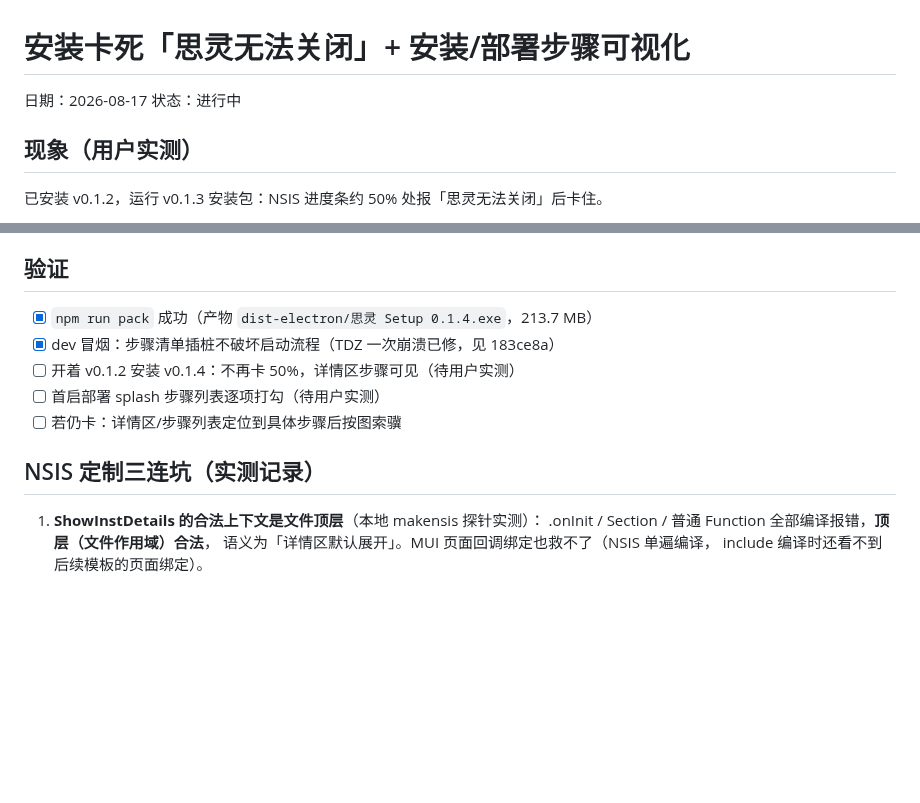
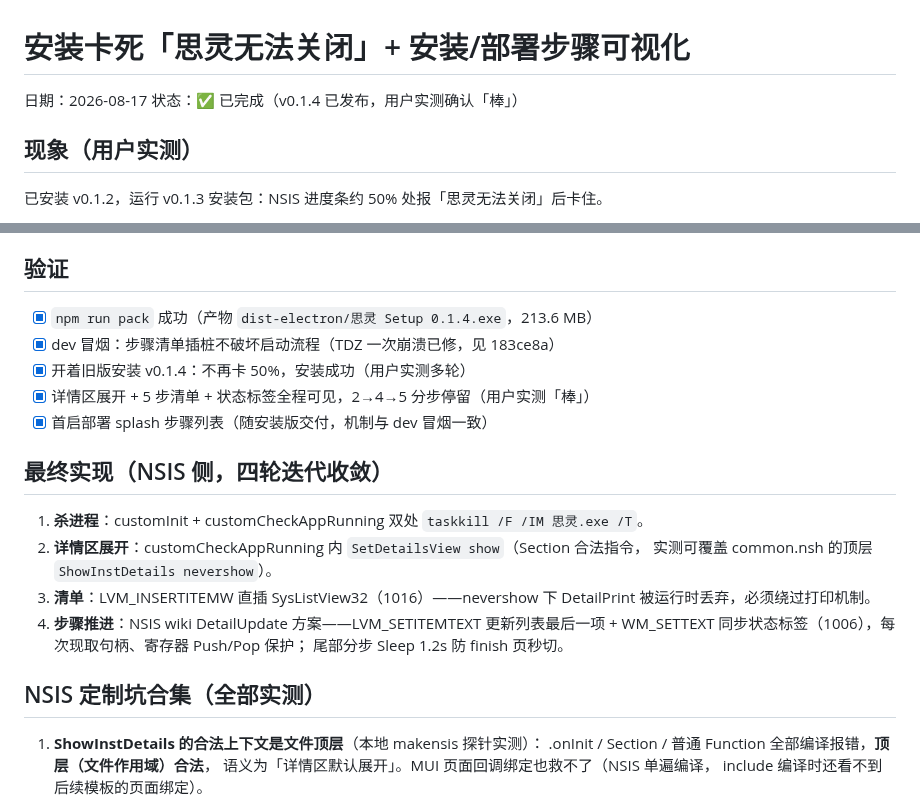
Before and after one commit to Max-Null/seek-soul-in-darkness, a Markdown page: docs/决策/2026-08-17-安装卡死关闭失败-步骤可视化.md, 2 parts joined by grey strips. Drawn GitHub-style; blank space fills up the shorter version.

```diff
--- a/docs/决策/2026-08-17-安装卡死关闭失败-步骤可视化.md
+++ b/docs/决策/2026-08-17-安装卡死关闭失败-步骤可视化.md
@@ -1,7 +1,7 @@
 # 安装卡死「思灵无法关闭」+ 安装/部署步骤可视化
 
 日期：2026-08-17
-状态：进行中
+状态：✅ 已完成（v0.1.4 已发布，用户实测确认「棒」）
 
 ## 现象（用户实测）
 
@@ -42,13 +42,24 @@
 
 ## 验证
 
-- [x] `npm run pack` 成功（产物 `dist-electron/思灵 Setup 0.1.4.exe`，213.7 MB）
+- [x] `npm run pack` 成功（产物 `dist-electron/思灵 Setup 0.1.4.exe`，213.6 MB）
 - [x] dev 冒烟：步骤清单插桩不破坏启动流程（TDZ 一次崩溃已修，见 183ce8a）
-- [ ] 开着 v0.1.2 安装 v0.1.4：不再卡 50%，详情区步骤可见（待用户实测）
-- [ ] 首启部署 splash 步骤列表逐项打勾（待用户实测）
-- [ ] 若仍卡：详情区/步骤列表定位到具体步骤后按图索骥
+- [x] 开着旧版安装 v0.1.4：不再卡 50%，安装成功（用户实测多轮）
+- [x] 详情区展开 + 5 步清单 + 状态标签全程可见，2→4→5 分步停留（用户实测「棒」）
+- [x] 首启部署 splash 步骤列表（随安装版交付，机制与 dev 冒烟一致）
 
-## NSIS 定制三连坑（实测记录）
+## 最终实现（NSIS 侧，四轮迭代收敛）
+
+1. **杀进程**：customInit + customCheckAppRunning 双处 `taskkill /F /IM 思灵.exe /T`。
+2. **详情区展开**：customCheckAppRunning 内 `SetDetailsView show`（Section 合法指令，
+   实测可覆盖 common.nsh 的顶层 `ShowInstDetails nevershow`）。
+3. **清单**：LVM_INSERTITEMW 直插 SysListView32（1016）——nevershow 下 DetailPrint
+   被运行时丢弃，必须绕过打印机制。
+4. **步骤推进**：NSIS wiki DetailUpdate 方案——LVM_SETITEMTEXT 更新列表最后一项 +
+   WM_SETTEXT 同步状态标签（1006），每次现取句柄、寄存器 Push/Pop 保护；
+   尾部分步 Sleep 1.2s 防 finish 页秒切。
+
+## NSIS 定制坑合集（全部实测）
 
 1. **ShowInstDetails 的合法上下文是文件顶层**（本地 makensis 探针实测）：
    .onInit / Section / 普通 Function 全部编译报错，**顶层（文件作用域）合法**，
```
Also changed, not shown: README.md (+2 -2 lines), docs/release-notes-v0.1.4.md (+10 -9 lines), docs/决策/2026-08-17-v0.1.4追加优化-plugincenter与圆角与伪3D.md (added, +56 -0 lines), assets/logo.png, shell/assets/icon.png, 4 other files.
